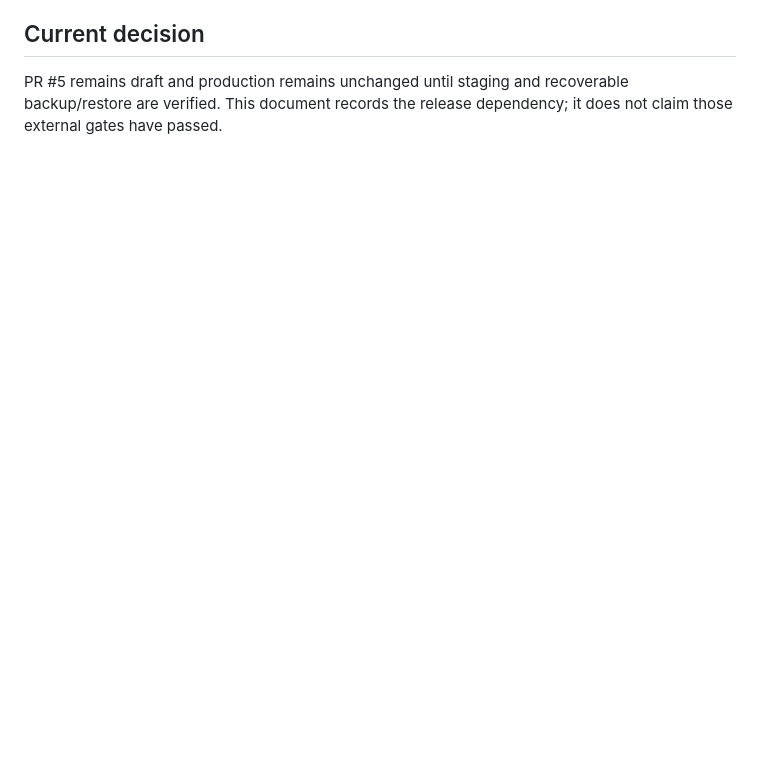
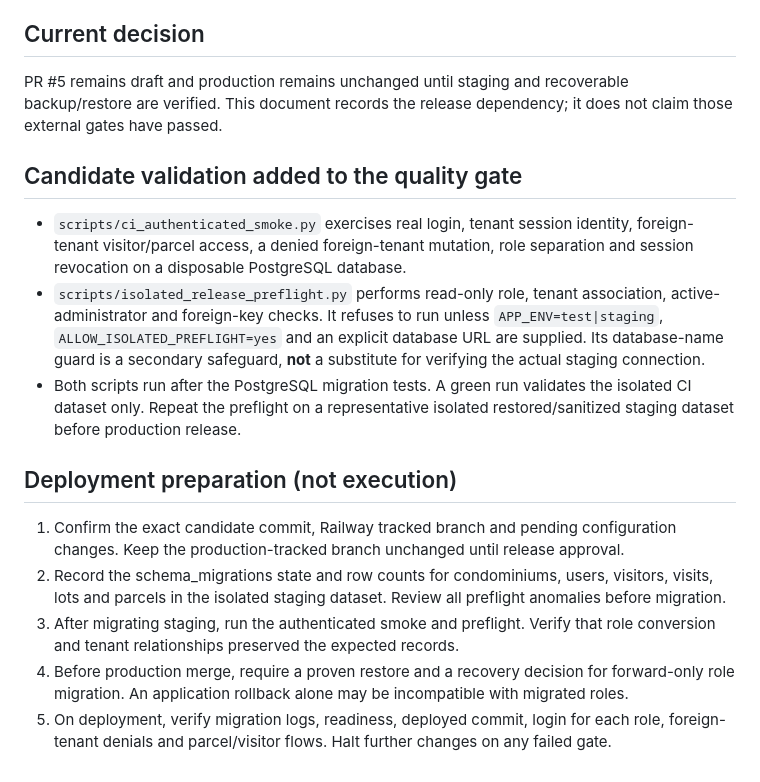
Before and after one commit to DenilsonMiranda2001/sistema-portaria, a Markdown page: docs/RELEASE_GATE_TENANT_RBAC.md, the part around the change. Rendered like a GitHub page; blank space fills up the shorter version.

Commit message:
Document authenticated staging validation and controlled release sequence

```diff
--- a/docs/RELEASE_GATE_TENANT_RBAC.md
+++ b/docs/RELEASE_GATE_TENANT_RBAC.md
@@ -30,3 +30,17 @@ Railway project `sistema-portaria` currently exposes only a `production` environ
 ## Current decision
 
 PR #5 remains draft and production remains unchanged until staging and recoverable backup/restore are verified. This document records the release dependency; it does not claim those external gates have passed.
+
+## Candidate validation added to the quality gate
+
+- `scripts/ci_authenticated_smoke.py` exercises real login, tenant session identity, foreign-tenant visitor/parcel access, a denied foreign-tenant mutation, role separation and session revocation on a disposable PostgreSQL database.
+- `scripts/isolated_release_preflight.py` performs read-only role, tenant association, active-administrator and foreign-key checks. It refuses to run unless `APP_ENV=test|staging`, `ALLOW_ISOLATED_PREFLIGHT=yes` and an explicit database URL are supplied. Its database-name guard is a secondary safeguard, **not** a substitute for verifying the actual staging connection.
+- Both scripts run after the PostgreSQL migration tests. A green run validates the isolated CI dataset only. Repeat the preflight on a representative isolated restored/sanitized staging dataset before production release.
+
+## Deployment preparation (not execution)
+
+1. Confirm the exact candidate commit, Railway tracked branch and pending configuration changes. Keep the production-tracked branch unchanged until release approval.
+2. Record the schema_migrations state and row counts for condominiums, users, visitors, visits, lots and parcels in the isolated staging dataset. Review all preflight anomalies before migration.
+3. After migrating staging, run the authenticated smoke and preflight. Verify that role conversion and tenant relationships preserved the expected records.
+4. Before production merge, require a proven restore and a recovery decision for forward-only role migration. An application rollback alone may be incompatible with migrated roles.
+5. On deployment, verify migration logs, readiness, deployed commit, login for each role, foreign-tenant denials and parcel/visitor flows. Halt further changes on any failed gate.
```
